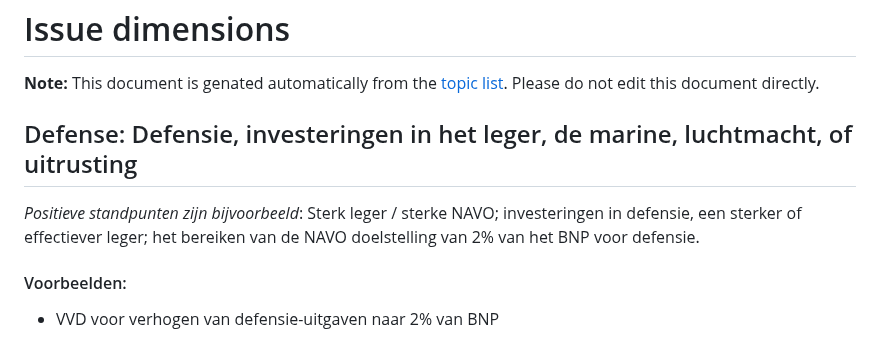
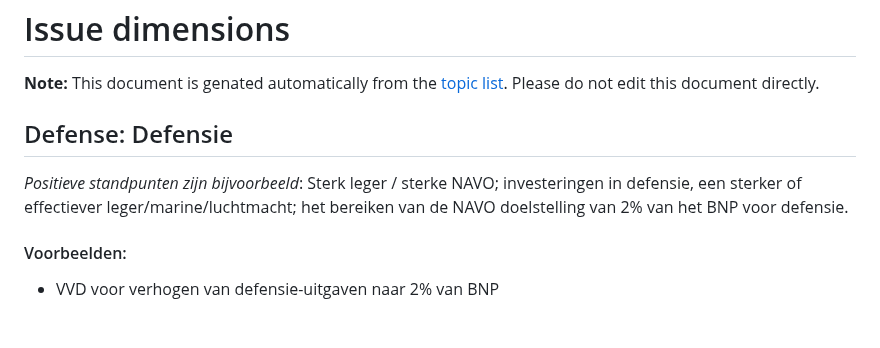
Before and after one commit to vanatteveldt/issuepositions, a Markdown page: annotations/topics-nl.md, the part around the change. GitHub-like rendering.

```diff
--- a/annotations/topics-nl.md
+++ b/annotations/topics-nl.md
@@ -5,9 +5,9 @@ Please do not edit this document directly.
 
 
 
-## Defense: Defensie, investeringen in het leger, de marine, luchtmacht, of uitrusting
+## Defense: Defensie
 
-_Positieve standpunten zijn bijvoorbeeld_: Sterk leger / sterke NAVO; investeringen in defensie, een sterker of effectiever leger; het bereiken van de NAVO doelstelling van 2% van het BNP voor defensie.
+_Positieve standpunten zijn bijvoorbeeld_: Sterk leger / sterke NAVO; investeringen in defensie, een sterker of effectiever leger/marine/luchtmacht; het bereiken van de NAVO doelstelling van 2% van het BNP voor defensie.
 
 #### Voorbeelden:
 
```
Also changed, not shown: annotations/topics-en.md (+4 -4 lines).
